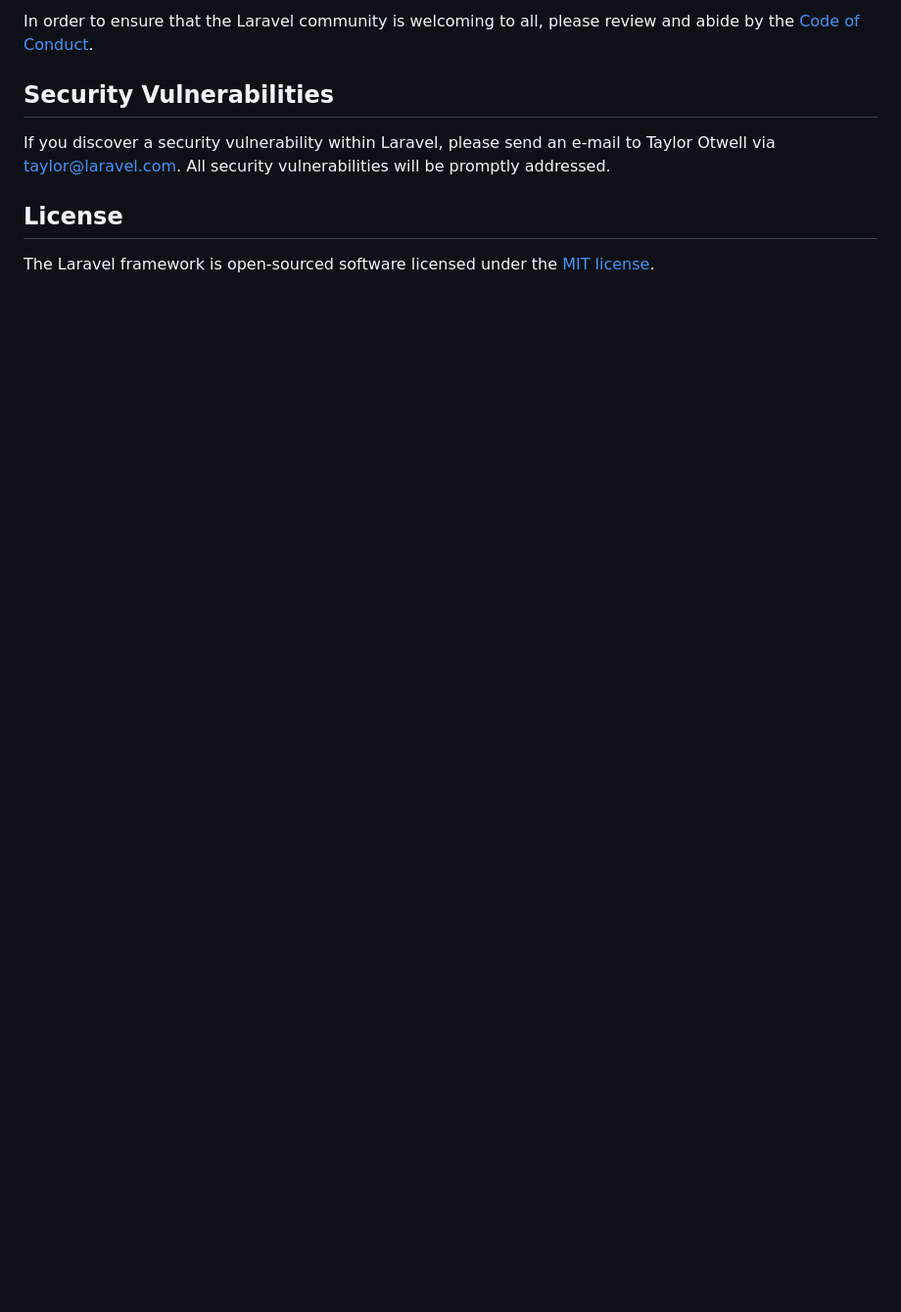
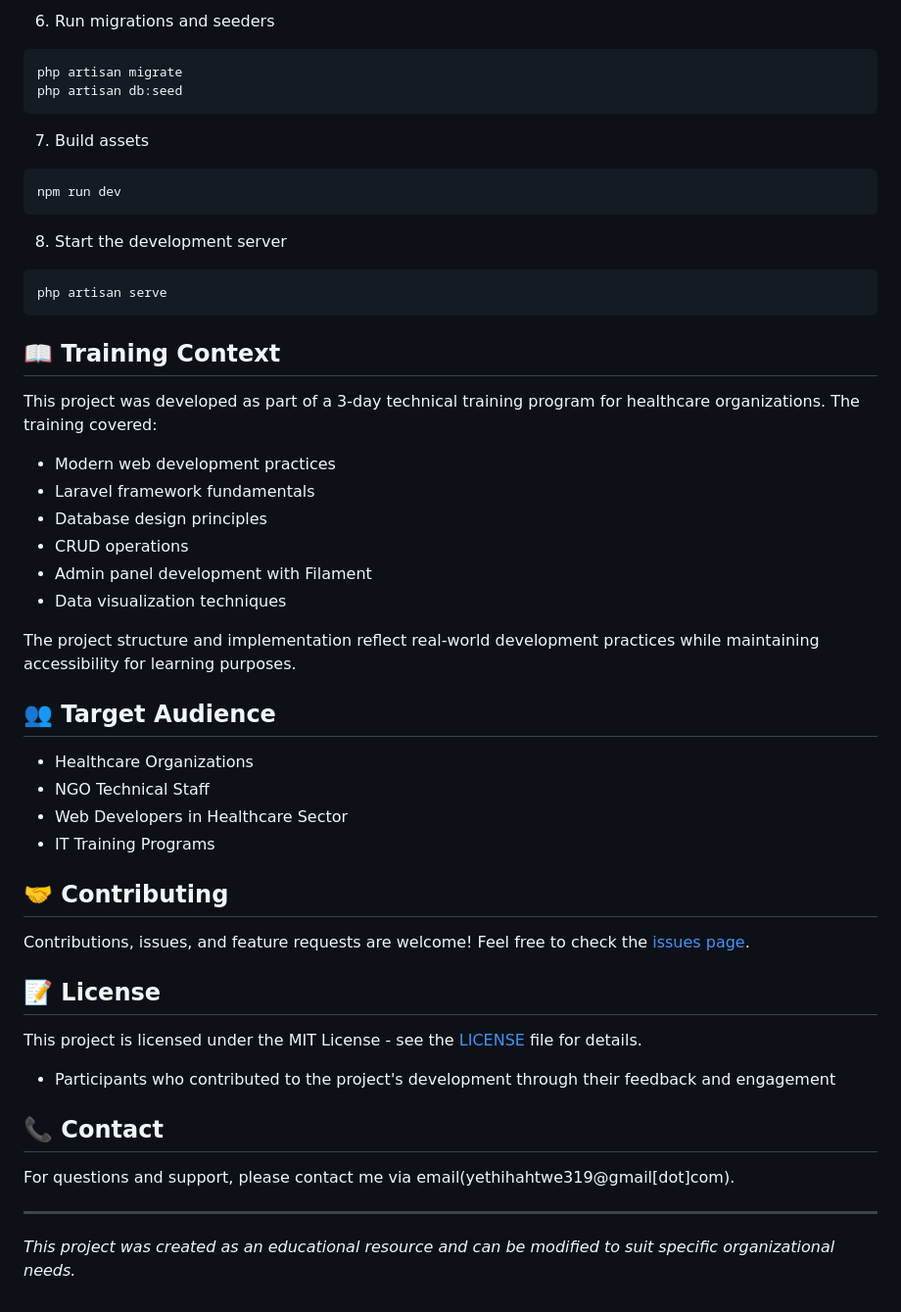
Before and after one commit to yethihahtwe/Pharmacy-Inventory-Dashboard-2nd-batch, a Markdown page: README.md, the part around one of its changes. Shown at 98% size. GitHub-like rendering; blank space fills up the shorter version.

````diff
--- a/README.md
+++ b/README.md
@@ -57,10 +80,52 @@ Thank you for considering contributing to the Laravel framework! The contributio
 
-In order to ensure that the Laravel community is welcoming to all, please review and abide by the [Code of Conduct](https://laravel.com/docs/contributions#code-of-conduct).
+6. Run migrations and seeders
+```bash
+php artisan migrate
+php artisan db:seed
+```
 
-## Security Vulnerabilities
+7. Build assets
+```bash
+npm run dev
+```
 
-If you discover a security vulnerability within Laravel, please send an e-mail to Taylor Otwell via [taylor@laravel.com](mailto:taylor@laravel.com). All security vulnerabilities will be promptly addressed.
+8. Start the development server
+```bash
+php artisan serve
+```
 
-## License
+## 📖 Training Context
 
-The Laravel framework is open-sourced software licensed under the [MIT license](https://opensource.org/licenses/MIT).
+This project was developed as part of a 3-day technical training program for healthcare organizations. The training covered:
+- Modern web development practices
+- Laravel framework fundamentals
+- Database design principles
+- CRUD operations
+- Admin panel development with Filament
+- Data visualization techniques
+
+The project structure and implementation reflect real-world development practices while maintaining accessibility for learning purposes.
+
+## 👥 Target Audience
+
+- Healthcare Organizations
+- NGO Technical Staff
+- Web Developers in Healthcare Sector
+- IT Training Programs
+
+## 🤝 Contributing
+
+Contributions, issues, and feature requests are welcome! Feel free to check the [issues page](issues-url).
+
+## 📝 License
+
+This project is licensed under the MIT License - see the [LICENSE](LICENSE) file for details.
+
+- Participants who contributed to the project's development through their feedback and engagement
+
+## 📞 Contact
+
+For questions and support, please contact me via email(yethihahtwe319@gmail[dot]com).
+
+---
+*This project was created as an educational resource and can be modified to suit specific organizational needs.*
````
Also changed, not shown: other parts of README.md (+63 -40 lines).
